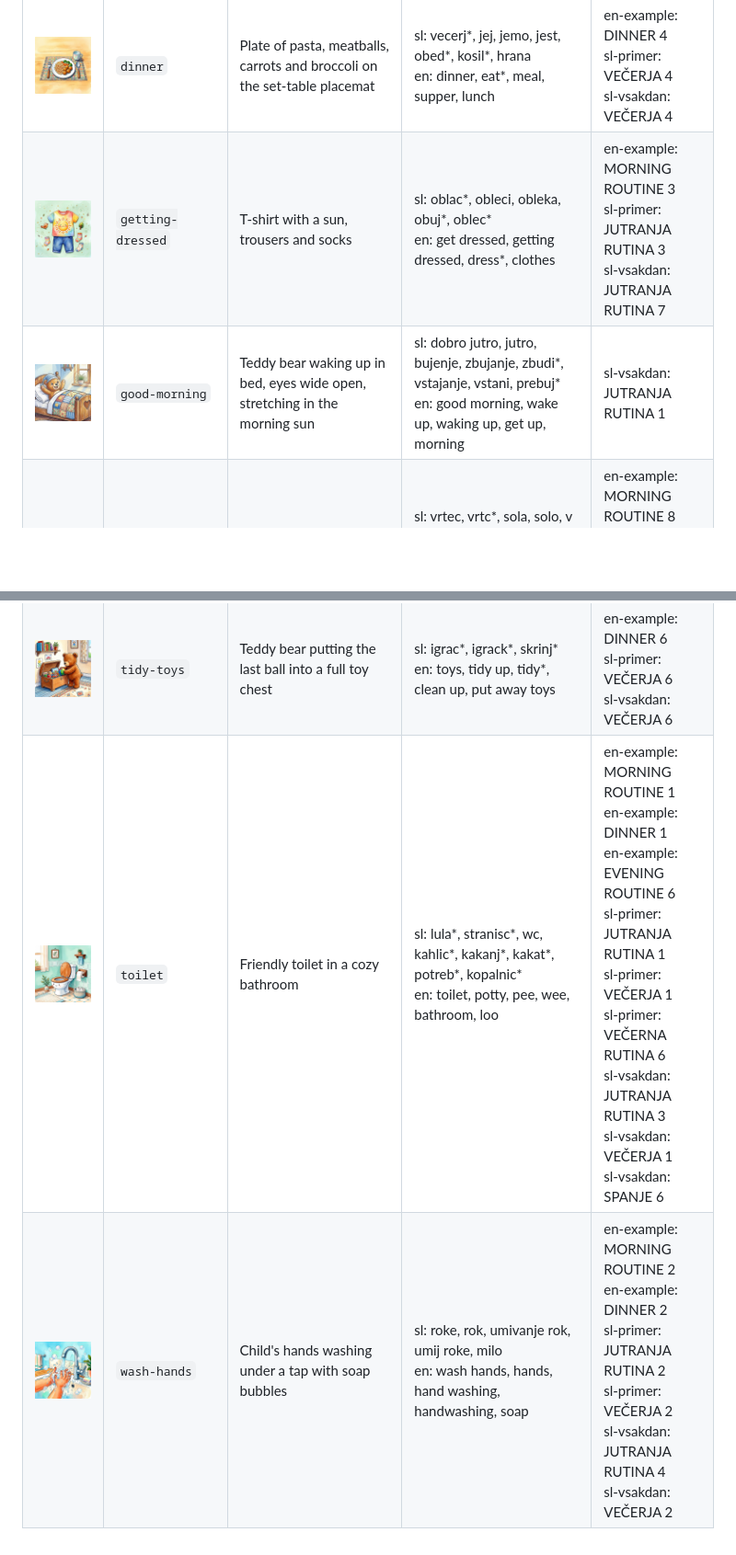
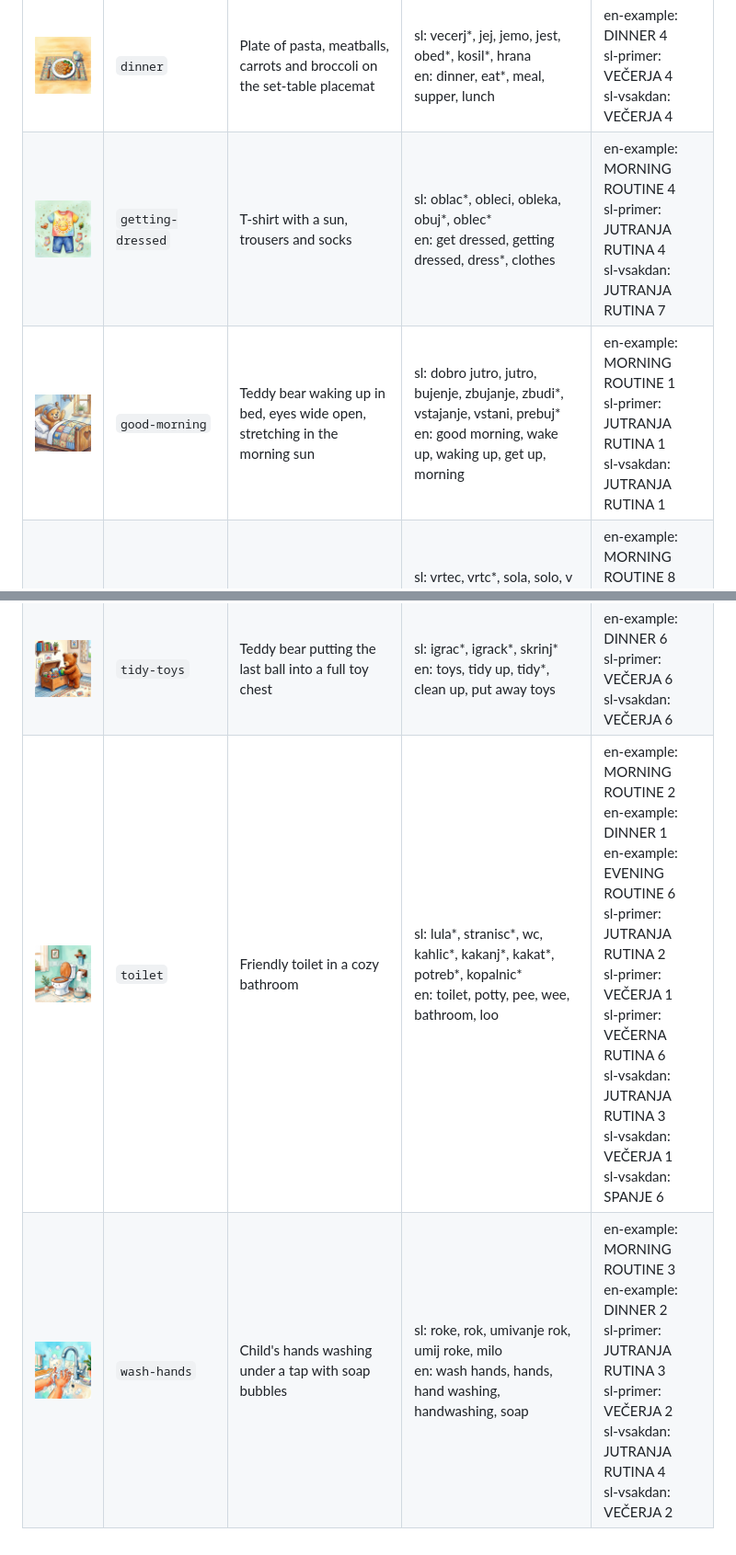
Before and after one commit to stutek/child-routines, a Markdown page: images/README.md, 2 parts joined by grey strips. Shown at 92% size. GitHub-like rendering; blank space fills up the shorter version.

```diff
--- a/images/README.md
+++ b/images/README.md
@@ -11,8 +11,8 @@ Generated by `tools/build.py` from `images/<id>.json`; do not edit by hand. To a
 | <img src="cartoon.jpg" width="120" alt="Wooden TV with a waving bunny cartoon, lamp, flowering plant and window"> | `cartoon` | Wooden TV with a waving bunny cartoon, lamp, flowering plant and window | sl: risank*, tv, televizij*, ekran*, film*<br>en: cartoon*, tv, television, screen time, show | en-example: EVENING ROUTINE 1<br>sl-primer: VEČERNA RUTINA 1<br>sl-vsakdan: SPANJE 5 |
 | <img src="clear-table.jpg" width="120" alt="Child&#x27;s hands carrying a used plate from the table"> | `clear-table` | Child's hands carrying a used plate from the table | sl: pospravi mizo, pospravljanje mize, odnesi krozni*<br>en: clear the table, clear table, clear up the table | en-example: DINNER 5<br>sl-primer: VEČERJA 5<br>sl-vsakdan: VEČERJA 5 |
 | <img src="dinner.jpg" width="120" alt="Plate of pasta, meatballs, carrots and broccoli on the set-table placemat"> | `dinner` | Plate of pasta, meatballs, carrots and broccoli on the set-table placemat | sl: vecerj*, jej, jemo, jest, obed*, kosil*, hrana<br>en: dinner, eat*, meal, supper, lunch | en-example: DINNER 4<br>sl-primer: VEČERJA 4<br>sl-vsakdan: VEČERJA 4 |
-| <img src="getting-dressed.jpg" width="120" alt="T-shirt with a sun, trousers and socks"> | `getting-dressed` | T-shirt with a sun, trousers and socks | sl: oblac*, obleci, obleka, obuj*, oblec*<br>en: get dressed, getting dressed, dress*, clothes | en-example: MORNING ROUTINE 3<br>sl-primer: JUTRANJA RUTINA 3<br>sl-vsakdan: JUTRANJA RUTINA 7 |
-| <img src="good-morning.jpg" width="120" alt="Teddy bear waking up in bed, eyes wide open, stretching in the morning sun"> | `good-morning` | Teddy bear waking up in bed, eyes wide open, stretching in the morning sun | sl: dobro jutro, jutro, bujenje, zbujanje, zbudi*, vstajanje, vstani, prebuj*<br>en: good morning, wake up, waking up, get up, morning | sl-vsakdan: JUTRANJA RUTINA 1 |
+| <img src="getting-dressed.jpg" width="120" alt="T-shirt with a sun, trousers and socks"> | `getting-dressed` | T-shirt with a sun, trousers and socks | sl: oblac*, obleci, obleka, obuj*, oblec*<br>en: get dressed, getting dressed, dress*, clothes | en-example: MORNING ROUTINE 4<br>sl-primer: JUTRANJA RUTINA 4<br>sl-vsakdan: JUTRANJA RUTINA 7 |
+| <img src="good-morning.jpg" width="120" alt="Teddy bear waking up in bed, eyes wide open, stretching in the morning sun"> | `good-morning` | Teddy bear waking up in bed, eyes wide open, stretching in the morning sun | sl: dobro jutro, jutro, bujenje, zbujanje, zbudi*, vstajanje, vstani, prebuj*<br>en: good morning, wake up, waking up, get up, morning | en-example: MORNING ROUTINE 1<br>sl-primer: JUTRANJA RUTINA 1<br>sl-vsakdan: JUTRANJA RUTINA 1 |
 | <img src="kindergarten.jpg" width="120" alt="Yellow backpack with straps and sneakers by the door"> | `kindergarten` | Yellow backpack with straps and sneakers by the door | sl: vrtec, vrtc*, sola, solo, v solo, odhod, gremo ven<br>en: kindergarten, preschool, nursery, daycare, school, leave | en-example: MORNING ROUTINE 8<br>sl-primer: JUTRANJA RUTINA 8<br>sl-vsakdan: JUTRANJA RUTINA 8 |
 | <img src="make-bed.jpg" width="120" alt="Teddy bear standing beside its bed, raising the quilt to make the bed"> | `make-bed` | Teddy bear standing beside its bed, raising the quilt to make the bed | sl: postelj*, postilj*, postlj*<br>en: make the bed, make bed, make your bed, making the bed | en-example: MORNING ROUTINE 7<br>sl-primer: JUTRANJA RUTINA 7<br>sl-vsakdan: JUTRANJA RUTINA 2 |
 | <img src="pajamas.jpg" width="120" alt="Child&#x27;s hands holding up a soft pajama top with moons and stars, pants on the bed"> | `pajamas` | Child's hands holding up a soft pajama top with moons and stars, pants on the bed | sl: pizam*, obleci pizamo, spalna srajc*, oblecem pizamo<br>en: pajama*, pyjama*, pjs, nightwear | en-example: EVENING ROUTINE 4<br>sl-primer: VEČERNA RUTINA 4<br>sl-vsakdan: SPANJE 3 |
@@ -20,5 +20,5 @@ Generated by `tools/build.py` from `images/<id>.json`; do not edit by hand. To a
 | <img src="sleep.jpg" width="120" alt="Teddy bear lying asleep in bed under a night sky"> | `sleep` | Teddy bear lying asleep in bed under a night sky | sl: spanj*, spat*, spi, zaspi*, lahko noc, v posteljo, pocitek<br>en: sleep*, go to bed, good night, lights out, nap | en-example: EVENING ROUTINE 8<br>sl-primer: VEČERNA RUTINA 8<br>sl-vsakdan: SPANJE 8 |
 | <img src="story.jpg" width="120" alt="Open storybook on a bed with a pop-up castle"> | `story` | Open storybook on a bed with a pop-up castle | sl: pravljic*, zgodb*, knjig*, beri*, branje, prebere*<br>en: story, stories, book*, read* | en-example: EVENING ROUTINE 7<br>sl-primer: VEČERNA RUTINA 7<br>sl-vsakdan: SPANJE 7 |
 | <img src="tidy-toys.jpg" width="120" alt="Teddy bear putting the last ball into a full toy chest"> | `tidy-toys` | Teddy bear putting the last ball into a full toy chest | sl: igrac*, igrack*, skrinj*<br>en: toys, tidy up, tidy*, clean up, put away toys | en-example: DINNER 6<br>sl-primer: VEČERJA 6<br>sl-vsakdan: VEČERJA 6 |
-| <img src="toilet.jpg" width="120" alt="Friendly toilet in a cozy bathroom"> | `toilet` | Friendly toilet in a cozy bathroom | sl: lula*, stranisc*, wc, kahlic*, kakanj*, kakat*, potreb*, kopalnic*<br>en: toilet, potty, pee, wee, bathroom, loo | en-example: MORNING ROUTINE 1<br>en-example: DINNER 1<br>en-example: EVENING ROUTINE 6<br>sl-primer: JUTRANJA RUTINA 1<br>sl-primer: VEČERJA 1<br>sl-primer: VEČERNA RUTINA 6<br>sl-vsakdan: JUTRANJA RUTINA 3<br>sl-vsakdan: VEČERJA 1<br>sl-vsakdan: SPANJE 6 |
-| <img src="wash-hands.jpg" width="120" alt="Child&#x27;s hands washing under a tap with soap bubbles"> | `wash-hands` | Child's hands washing under a tap with soap bubbles | sl: roke, rok, umivanje rok, umij roke, milo<br>en: wash hands, hands, hand washing, handwashing, soap | en-example: MORNING ROUTINE 2<br>en-example: DINNER 2<br>sl-primer: JUTRANJA RUTINA 2<br>sl-primer: VEČERJA 2<br>sl-vsakdan: JUTRANJA RUTINA 4<br>sl-vsakdan: VEČERJA 2 |
+| <img src="toilet.jpg" width="120" alt="Friendly toilet in a cozy bathroom"> | `toilet` | Friendly toilet in a cozy bathroom | sl: lula*, stranisc*, wc, kahlic*, kakanj*, kakat*, potreb*, kopalnic*<br>en: toilet, potty, pee, wee, bathroom, loo | en-example: MORNING ROUTINE 2<br>en-example: DINNER 1<br>en-example: EVENING ROUTINE 6<br>sl-primer: JUTRANJA RUTINA 2<br>sl-primer: VEČERJA 1<br>sl-primer: VEČERNA RUTINA 6<br>sl-vsakdan: JUTRANJA RUTINA 3<br>sl-vsakdan: VEČERJA 1<br>sl-vsakdan: SPANJE 6 |
+| <img src="wash-hands.jpg" width="120" alt="Child&#x27;s hands washing under a tap with soap bubbles"> | `wash-hands` | Child's hands washing under a tap with soap bubbles | sl: roke, rok, umivanje rok, umij roke, milo<br>en: wash hands, hands, hand washing, handwashing, soap | en-example: MORNING ROUTINE 3<br>en-example: DINNER 2<br>sl-primer: JUTRANJA RUTINA 3<br>sl-primer: VEČERJA 2<br>sl-vsakdan: JUTRANJA RUTINA 4<br>sl-vsakdan: VEČERJA 2 |
```
Also changed, not shown: other parts of images/README.md (+2 -2 lines), AGENTS.md (+1 -1 lines), AGENTS.sl.md (+1 -1 lines), docs/preview.jpg, 5 other files.
